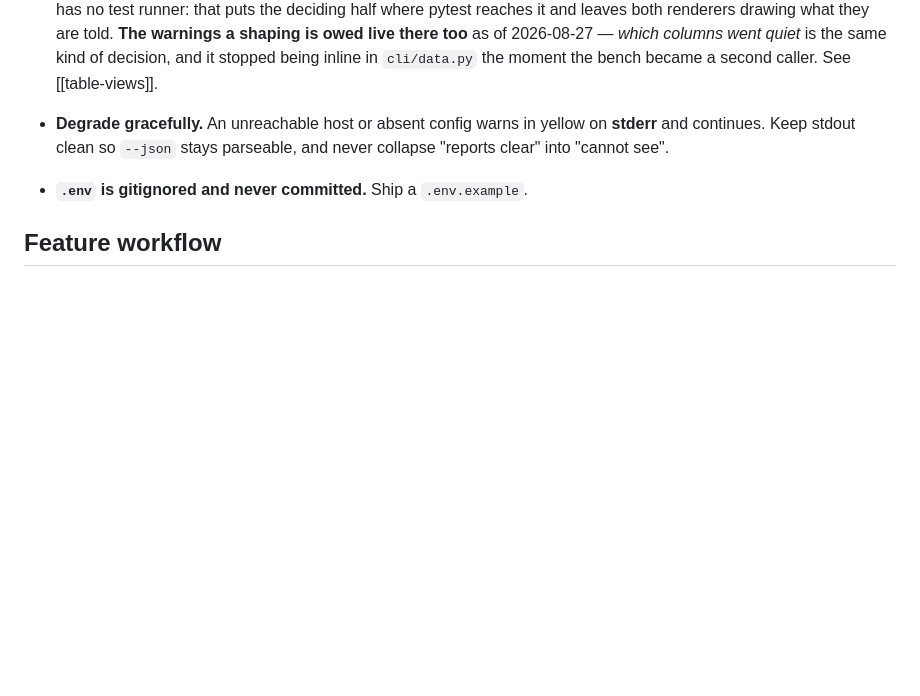
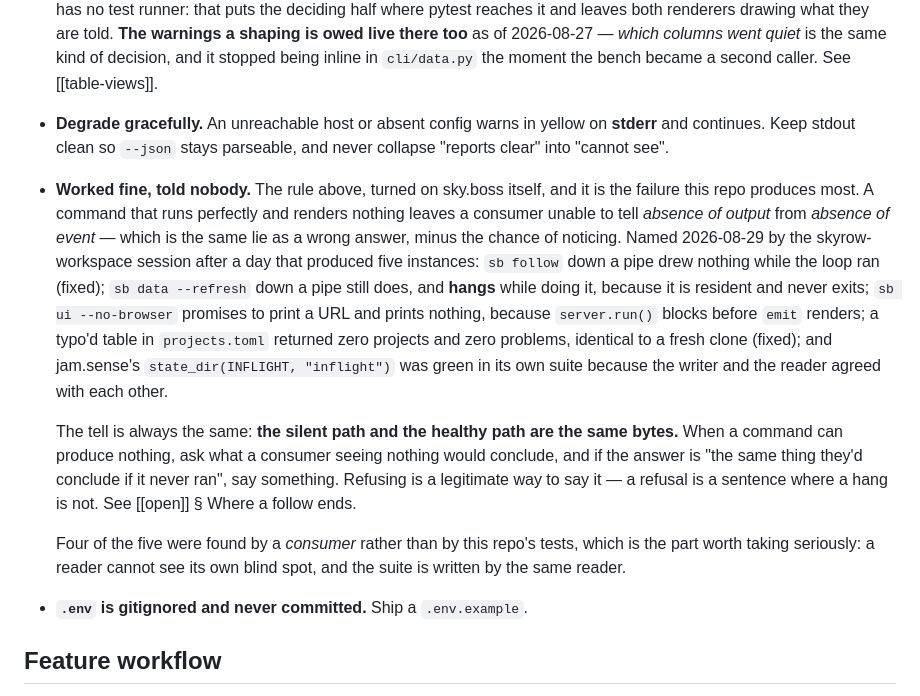
Before and after one commit to skyrowlabs/sky-boss, a Markdown page: CLAUDE.md, the part around the change. Drawn GitHub-style; blank space fills up the shorter version.

Commit message:
docs: name the failure this repo produces most
"Worked fine, told nobody" — a command that runs perfectly and renders
nothing, leaving a consumer unable to tell absence of output from absence of
event. Named by the skyrow-workspace session after a day that produced five
instances of it:

- sb follow down a pipe drew nothing while the loop ran (fixed this morning)
- sb data --refresh down a pipe still does, and hangs while doing it,
  because it is resident and never exits
- sb ui --no-browser promises to print a URL and prints nothing, because
  server.run() blocks before emit renders
- a typo'd table in projects.toml returned zero projects and zero problems,
  identical to a fresh clone (fixed earlier today)
- jam.sense's state_dir(INFLIGHT, "inflight") was green in its own suite
  because the writer and the reader agreed with each other

It is CLAUDE.md's existing "never collapse reports clear into cannot see"
turned on sky.boss itself, and it goes beside that line rather than
inventing a new section. The tell is that the silent path and the healthy
path are the same bytes.

Four of the five were found by a consumer rather than by this repo's tests,
which is the part worth taking seriously: a reader cannot see its own blind
spot, and the suite is written by the same reader.

Also records the consumer's argument for refusing --refresh on a pipe, which
is stronger than the renderer's one I had: render-once-and-ignore does not
give an automation a wrong answer, it hangs it. Refusing turns a hang into a
sentence.

No code changes.

Co-Authored-By: Claude Opus 5 (1M context) <noreply@anthropic.com>
Claude-Session: https://claude.ai/code/session_013uMMiCtmaKMAjfTwqGm9ej

```diff
--- a/CLAUDE.md
+++ b/CLAUDE.md
@@ -521,6 +521,25 @@ Shared with sibling CLIs so the family feels like one tool.
 - **Degrade gracefully.** An unreachable host or absent config warns in yellow on **stderr** and
   continues. Keep stdout clean so `--json` stays parseable, and never collapse "reports clear" into
   "cannot see".
+- **Worked fine, told nobody.** The rule above, turned on sky.boss itself, and it is the failure this
+  repo produces most. A command that runs perfectly and renders nothing leaves a consumer unable to
+  tell *absence of output* from *absence of event* — which is the same lie as a wrong answer, minus
+  the chance of noticing. Named 2026-08-29 by the skyrow-workspace session after a day that produced
+  five instances: `sb follow` down a pipe drew nothing while the loop ran (fixed); `sb data
+  --refresh` down a pipe still does, and **hangs** while doing it, because it is resident and never
+  exits; `sb ui --no-browser` promises to print a URL and prints nothing, because `server.run()`
+  blocks before `emit` renders; a typo'd table in `projects.toml` returned zero projects and zero
+  problems, identical to a fresh clone (fixed); and jam.sense's `state_dir(INFLIGHT, "inflight")`
+  was green in its own suite because the writer and the reader agreed with each other.
+
+  The tell is always the same: **the silent path and the healthy path are the same bytes.** When a
+  command can produce nothing, ask what a consumer seeing nothing would conclude, and if the answer
+  is "the same thing they'd conclude if it never ran", say something. Refusing is a legitimate way
+  to say it — a refusal is a sentence where a hang is not. See [[open]] § Where a follow ends.
+
+  Four of the five were found by a *consumer* rather than by this repo's tests, which is the part
+  worth taking seriously: a reader cannot see its own blind spot, and the suite is written by the
+  same reader.
 - **`.env` is gitignored and never committed.** Ship a `.env.example`.
 
 ## Feature workflow
```
Also changed, not shown: docs/open.md (+6 -0 lines).
